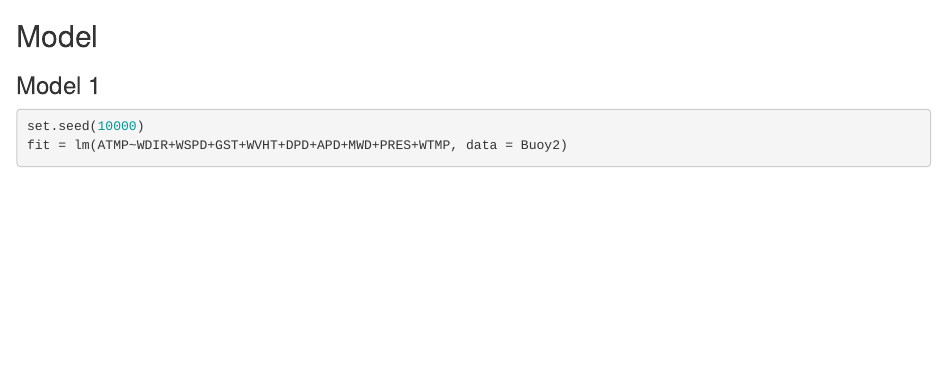
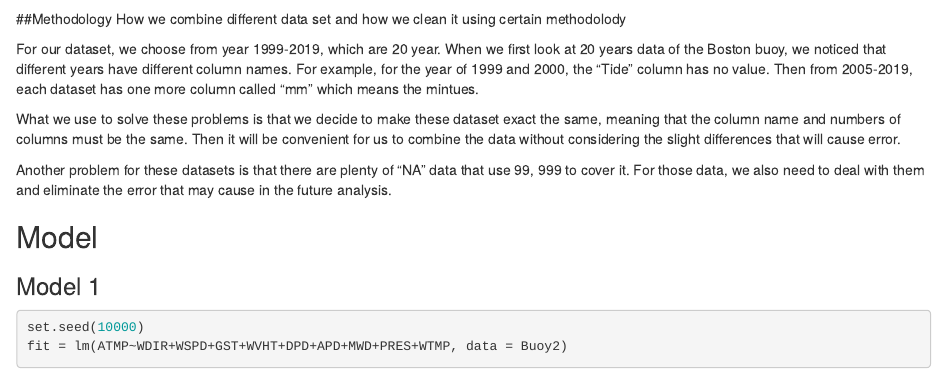
Before and after one commit to Jack557557/BBDA2, an R Markdown document (Buoy-Project.Rmd): the page in a window 1100 px wide, from 7450 px down. Rendered offline with R 4.5, knitr and Pandoc, with nearby package versions; some code elsewhere in the file could not run offline.

Commit message:
haoyu li

````diff
--- a/Buoy-Project.Rmd
+++ b/Buoy-Project.Rmd
@@ -201,6 +201,16 @@ Buoy2$date <- make_datetime(Buoy2$X.YY,Buoy2$MM,Buoy2$DD)
 
 ```
 
+##Methodology
+How we combine different data set and how we clean it using certain methodolody
+
+For our dataset, we choose from year 1999-2019, which are 20 year. When we first look at 20 years data of the Boston buoy, we noticed that different years have different column names. For example, for the year of 1999 and 2000, the "Tide" column has no value. Then from 2005-2019, each dataset has one more column called "mm" which means the mintues.
+
+What we use to solve these problems is that we decide to make these dataset exact the same, meaning that the column name and numbers of columns must be the same. Then it will be convenient for us to combine the data without considering the slight differences that will cause error.
+
+Another problem for these datasets is that there are plenty of "NA" data that use 99, 999 to cover it. For those data, we also need to deal with them and eliminate the error that may cause in the future analysis.
+
+
 ## Model
 
 ### Model 1
````
